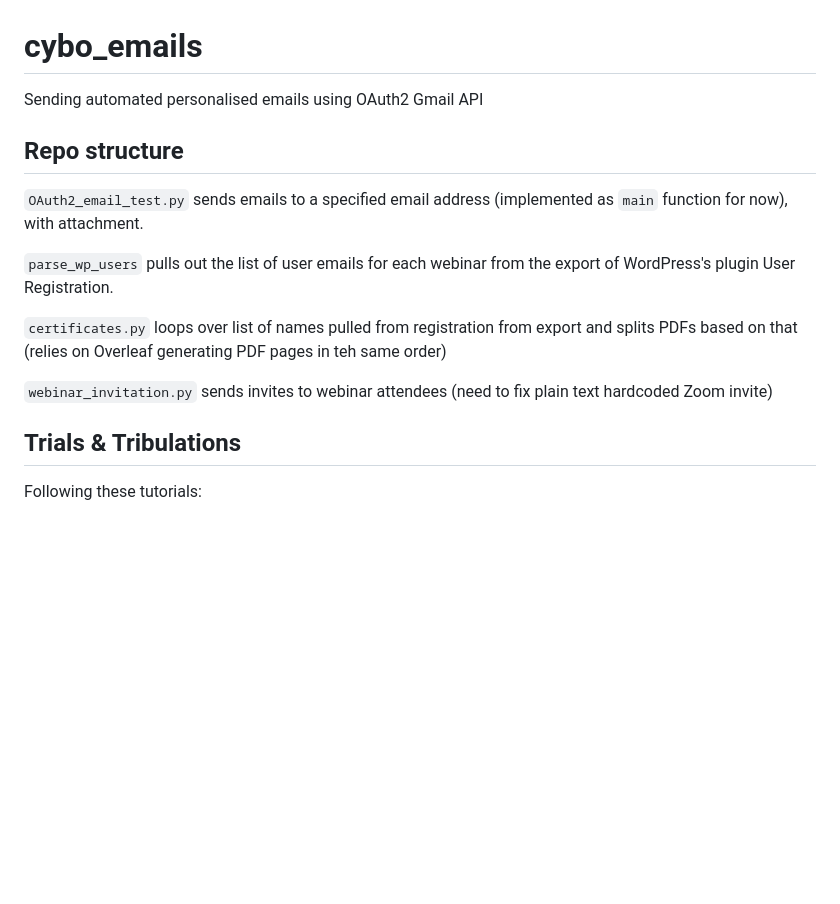
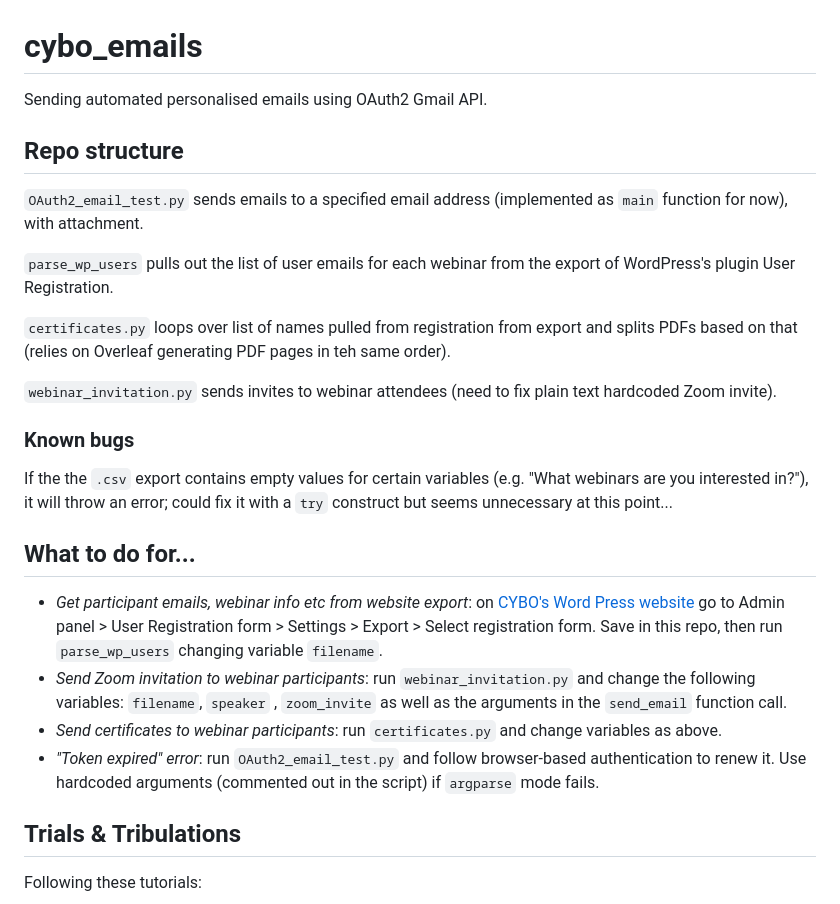
Before and after one commit to lpego/cybo, a Markdown page: README.md, the part around the change. Rendered like a GitHub page; blank space fills up the shorter version.

Commit message:
Fleshing out more tasks and adding known bugs

```diff
--- a/README.md
+++ b/README.md
@@ -1,14 +1,23 @@
 # cybo_emails
-Sending automated personalised emails using OAuth2 Gmail API
+Sending automated personalised emails using OAuth2 Gmail API.
 
 ## Repo structure
 `OAuth2_email_test.py` sends emails to a specified email address (implemented as `main` function for now), with attachment.
 
 `parse_wp_users` pulls out the list of user emails for each webinar from the export of WordPress's plugin User Registration.
 
-`certificates.py` loops over list of names pulled from registration from export and splits PDFs based on that (relies on Overleaf generating PDF pages in teh same order)
+`certificates.py` loops over list of names pulled from registration from export and splits PDFs based on that (relies on Overleaf generating PDF pages in teh same order).
 
-`webinar_invitation.py` sends invites to webinar attendees (need to fix plain text hardcoded Zoom invite)
+`webinar_invitation.py` sends invites to webinar attendees (need to fix plain text hardcoded Zoom invite).
+
+### Known bugs
+If the the `.csv` export contains empty values for certain variables (e.g. "What webinars are you interested in?"), it will throw an error; could fix it with a `try` construct but seems unnecessary at this point...
+
+## What to do for...
+ - *Get participant emails, webinar info etc from website export*: on [CYBO's Word Press website](https://conferenceyoungbotanists.000webhostapp.com/) go to Admin panel > User Registration form > Settings > Export > Select registration form. Save in this repo, then run `parse_wp_users` changing variable `filename`.
+ - *Send Zoom invitation to webinar participants*: run `webinar_invitation.py` and change the following variables: `filename`, `speaker` , `zoom_invite` as well as the arguments in the `send_email` function call.
+ - *Send certificates to webinar participants*: run `certificates.py` and change variables as above.
+ - *"Token expired" error*: run `OAuth2_email_test.py` and follow browser-based authentication to renew it. Use hardcoded arguments (commented out in the script) if `argparse` mode fails.
 
  ## Trials & Tribulations
  Following these tutorials:
```
